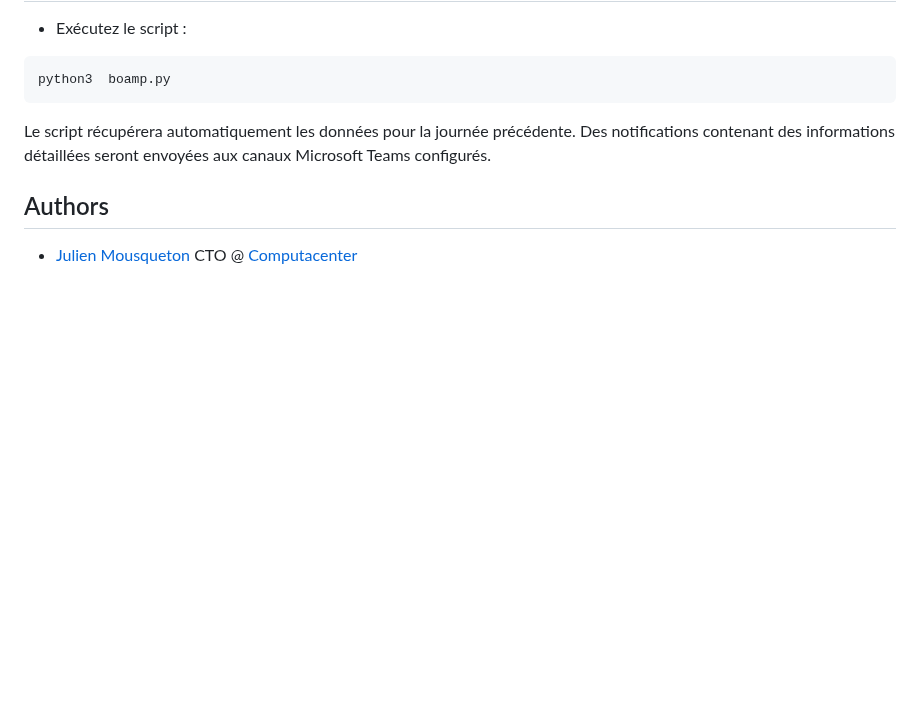
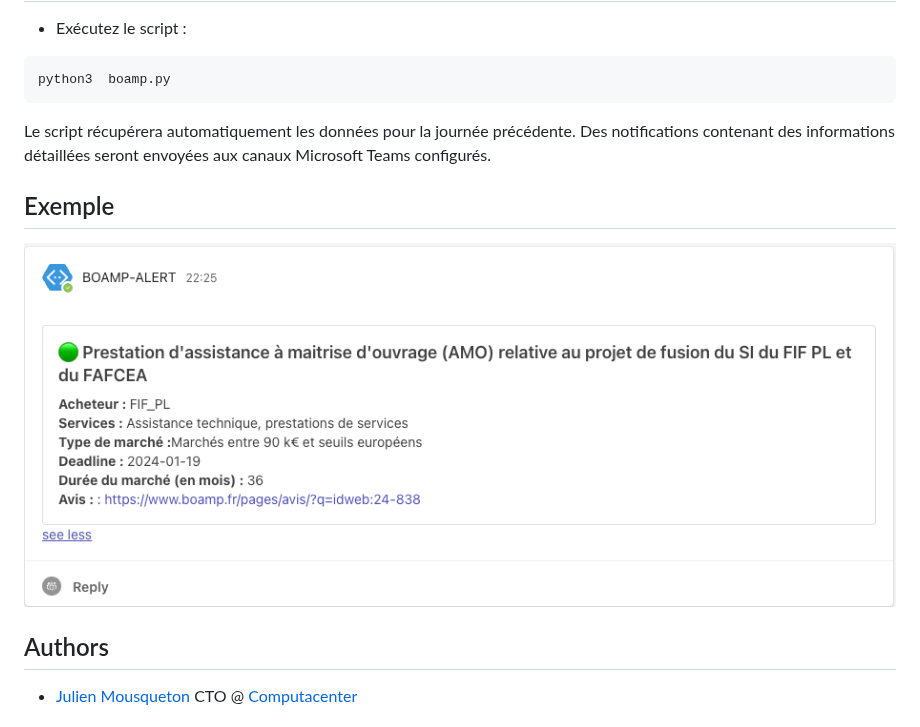
Before and after one commit to JMousqueton/boamp-alert, a Markdown page: README.md, the part around the change. GitHub-like rendering; pictures changed too: .github/screenshot.png (added); blank space fills up the shorter version.

Commit message:
add screenshot

```diff
--- a/README.md
+++ b/README.md
@@ -53,6 +53,11 @@ python3  boamp.py
 Le script récupérera automatiquement les données pour la journée précédente.
 Des notifications contenant des informations détaillées seront envoyées aux canaux Microsoft Teams configurés.
 
+## Exemple
+
+![screenshot](.github/screenshot.png)
+
+
 ## Authors
 
 - [Julien Mousqueton](https://www.github.com/JMousqueton) CTO @ [Computacenter](https://www.computacenter.com)
```
